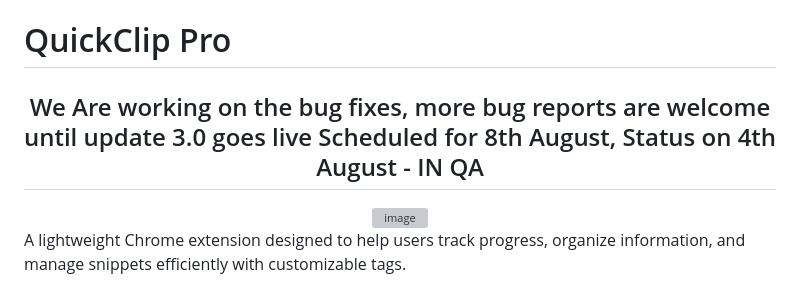
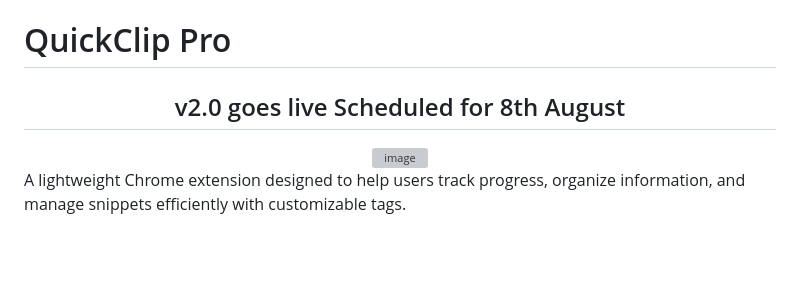
Before and after one commit to akasumitlamba/QuickClipPro, a Markdown page: README.md, the part around the change. Rendered like a GitHub page; blank space fills up the shorter version; grey boxes are pictures that could not be loaded.

```diff
--- a/README.md
+++ b/README.md
@@ -2,7 +2,7 @@
 
 <div align="center">
 
-## We Are working on the bug fixes, more bug reports are welcome until update 3.0 goes live Scheduled for 8th August, Status on 4th August - IN QA
+## v2.0 goes live Scheduled for 8th August
 
 <img width="256" height="256" alt="image" src="https://github.com/user-attachments/assets/6aa9edda-6b9d-4651-a4fb-f5ad692fe325" />
 
```
